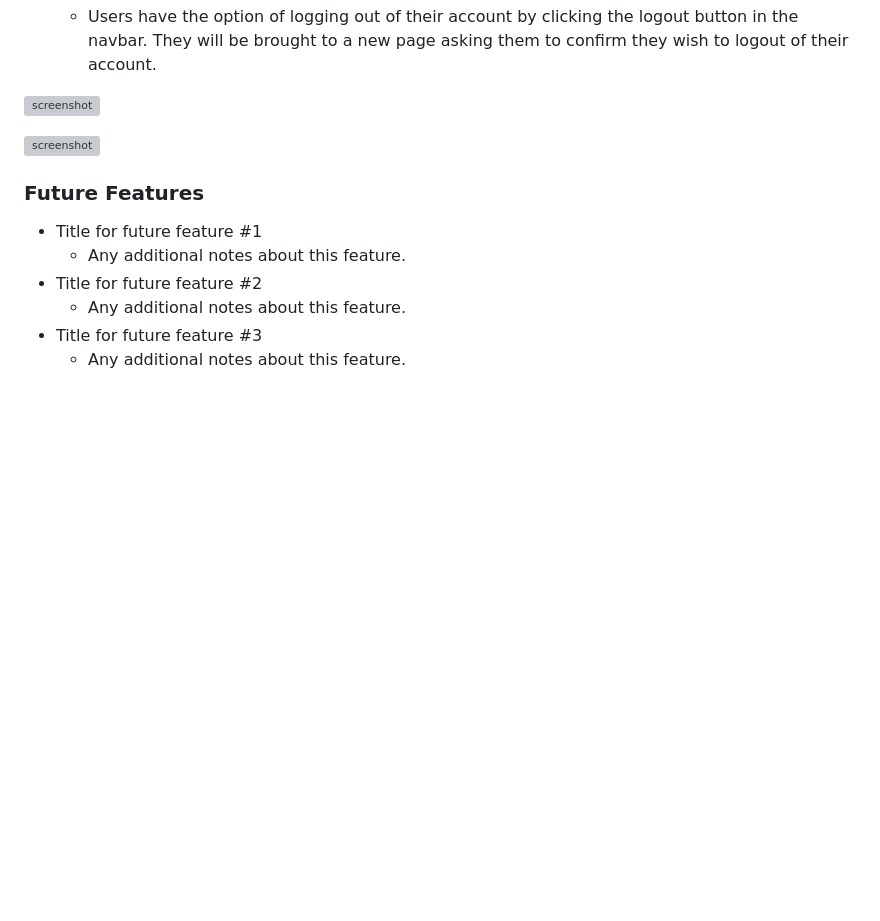
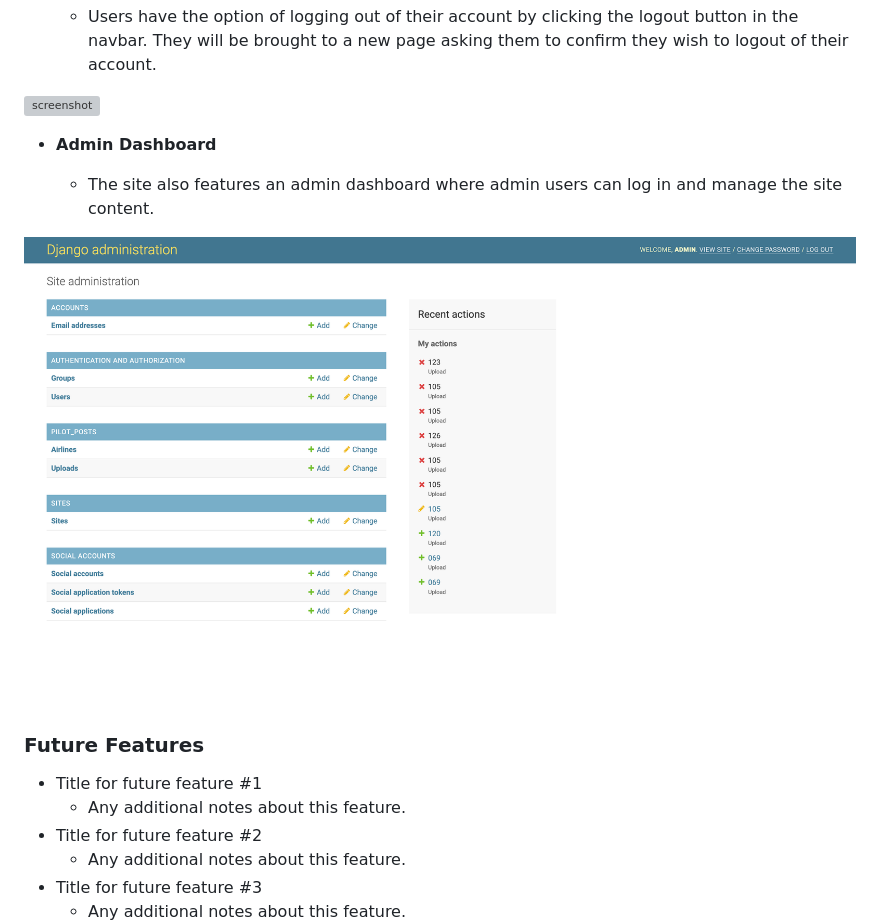
Before and after one commit to JamesH003/InstaPilot, a Markdown page: README.md, the part around the change. Drawn GitHub-style; blank space fills up the shorter version; grey boxes are pictures that could not be loaded.

Commit message:
Add content to README re admin feature

```diff
--- a/README.md
+++ b/README.md
@@ -266,8 +266,11 @@ IMPORTANT: Remember to always include a screenshot of each individual feature!
 
 ![screenshot](documentation/logout-features.png)
 
+- **Admin Dashboard**
 
-![screenshot](documentation/feature03.png)
+    - The site also features an admin dashboard where admin users can log in and manage the site content.
+
+![screenshot](documentation/admin-features.png)
 
 <!-- ⚠️⚠️⚠️⚠️⚠️ START OF NOTES (to be deleted) ⚠️⚠️⚠️⚠️⚠️
 
```
